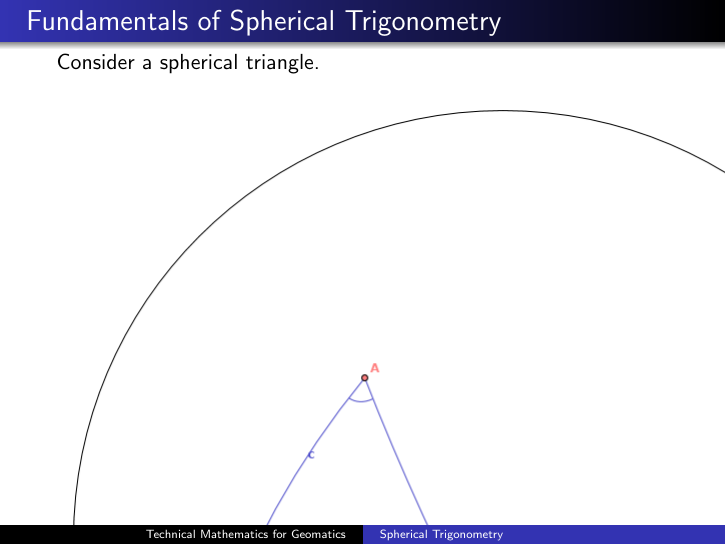
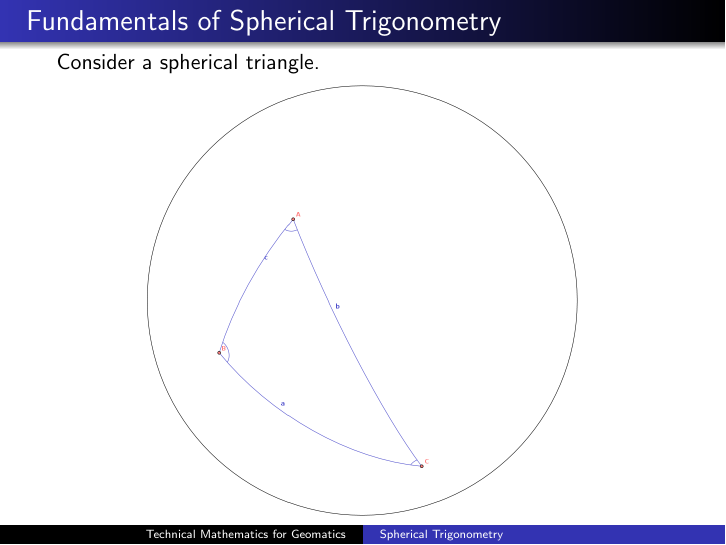
Before and after one commit to befu29aj/cocalc-1429, LaTeX slides (gm-16-SphericalTrigonometry.tex): page 4 of 58. Compiled offline with pdfLaTeX.

Commit message:
gm-16-SphericalTrigonometry.tex from cocalc

```diff
--- a/gm-16-SphericalTrigonometry.tex
+++ b/gm-16-SphericalTrigonometry.tex
@@ -108,7 +108,7 @@
   \frametitle{Fundamentals of Spherical Trigonometry}
   Consider a spherical triangle.
   \begin{figure}[h]
-    \includegraphics[scale=.5]{./SphericalTriangle.png}
+    \includegraphics[scale=.25]{./SphericalTriangle.png}
   \end{figure}
 \end{frame}
 
```
Also changed, not shown: gm-16-SphericalTrigonometry.pdf, 7 other files.
